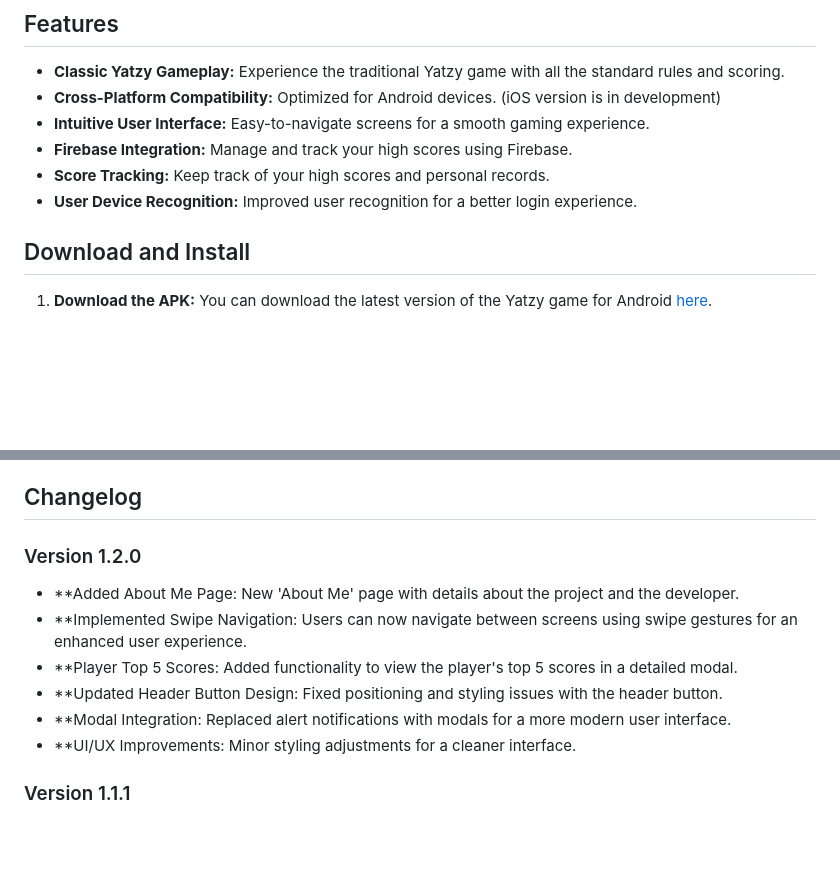
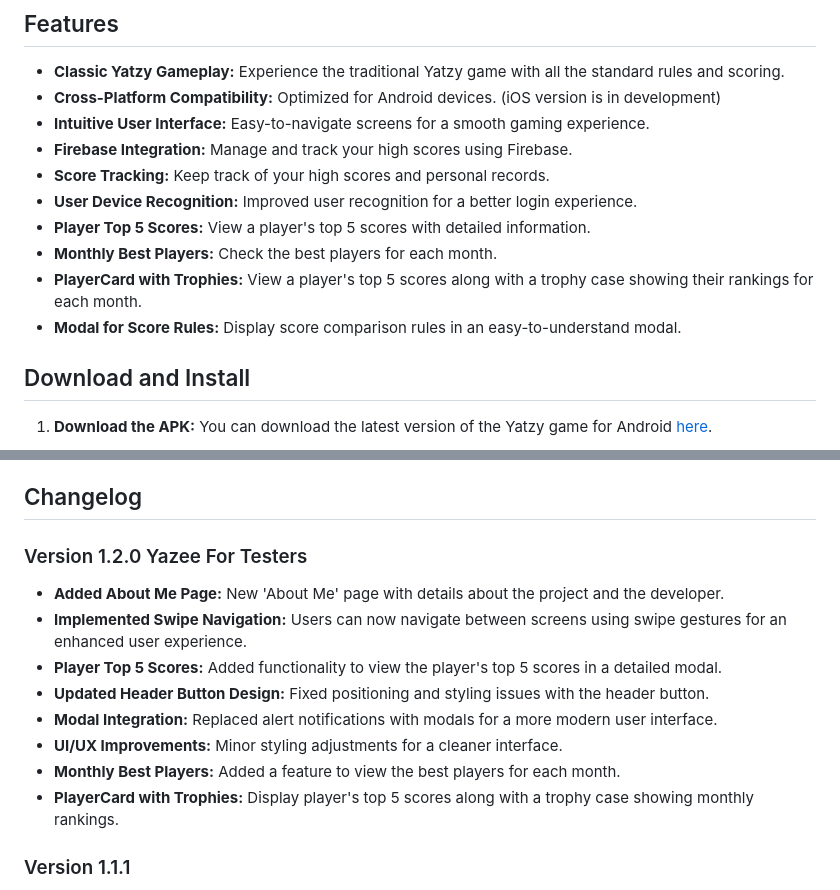
Before and after one commit to Sabata79/RN_Yatzee_FULL-GAME, a Markdown page: README.md, 2 parts joined by grey strips. GitHub-like rendering; blank space fills up the shorter version.

```diff
--- a/README.md
+++ b/README.md
@@ -12,6 +12,10 @@ Welcome to the **React Native Yatzy Game!** This mobile application is a digital
 - **Firebase Integration:** Manage and track your high scores using Firebase.
 - **Score Tracking:** Keep track of your high scores and personal records.
 - **User Device Recognition:** Improved user recognition for a better login experience.
+- **Player Top 5 Scores:** View a player's top 5 scores with detailed information.
+- **Monthly Best Players:** Check the best players for each month.
+- **PlayerCard with Trophies:** View a player's top 5 scores along with a trophy case showing their rankings for each month.
+- **Modal for Score Rules:** Display score comparison rules in an easy-to-understand modal.
 
 ## Download and Install
 
@@ -32,14 +36,16 @@ After launching the game, you'll be greeted with a simple menu where you can sta
 
 ## Changelog
 
-### Version 1.2.0
+### Version 1.2.0 Yazee For Testers
 
-- **Added About Me Page: New 'About Me' page with details about the project and the developer.
-- **Implemented Swipe Navigation: Users can now navigate between screens using swipe gestures for an enhanced user experience.
-- **Player Top 5 Scores: Added functionality to view the player's top 5 scores in a detailed modal.
-- **Updated Header Button Design: Fixed positioning and styling issues with the header button.
-- **Modal Integration: Replaced alert notifications with modals for a more modern user interface.
-- **UI/UX Improvements: Minor styling adjustments for a cleaner interface.
+- **Added About Me Page:** New 'About Me' page with details about the project and the developer.
+- **Implemented Swipe Navigation:** Users can now navigate between screens using swipe gestures for an enhanced user experience.
+- **Player Top 5 Scores:** Added functionality to view the player's top 5 scores in a detailed modal.
+- **Updated Header Button Design:** Fixed positioning and styling issues with the header button.
+- **Modal Integration:** Replaced alert notifications with modals for a more modern user interface.
+- **UI/UX Improvements:** Minor styling adjustments for a cleaner interface.
+- **Monthly Best Players:** Added a feature to view the best players for each month.
+- **PlayerCard with Trophies:** Display player's top 5 scores along with a trophy case showing monthly rankings.
 
 ### Version 1.1.1
 - **Improved Player Recognition:** Switched to **Expo Secure Store** for better user data handling and security.
```
Also changed, not shown: other parts of README.md (+1 -1 lines).
